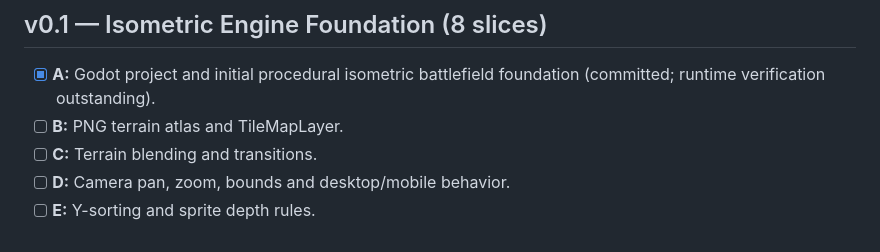
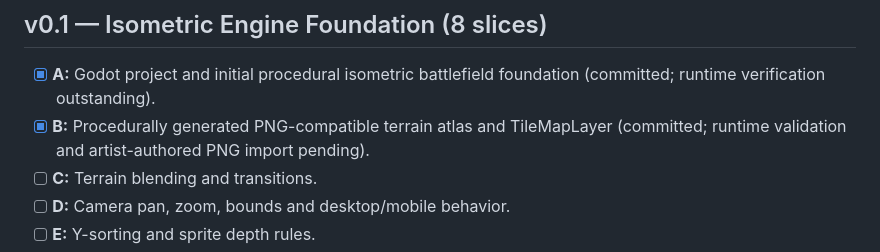
Before and after one commit to AlmightyTank/WebRTS, a Markdown page: docs/ROADMAP-GODOT-ISOMETRIC-1.0.md, the part around the change. Rendered like a GitHub page.

Commit message:
docs(godot): track slice B terrain TileMapLayer implementation

```diff
--- a/docs/ROADMAP-GODOT-ISOMETRIC-1.0.md
+++ b/docs/ROADMAP-GODOT-ISOMETRIC-1.0.md
@@ -16,7 +16,7 @@
 
 ## v0.1 — Isometric Engine Foundation (8 slices)
 - [x] **A:** Godot project and initial procedural isometric battlefield foundation (committed; runtime verification outstanding).
-- [ ] **B:** PNG terrain atlas and TileMapLayer.
+- [x] **B:** Procedurally generated PNG-compatible terrain atlas and TileMapLayer (committed; runtime validation and artist-authored PNG import pending).
 - [ ] **C:** Terrain blending and transitions.
 - [ ] **D:** Camera pan, zoom, bounds and desktop/mobile behavior.
 - [ ] **E:** Y-sorting and sprite depth rules.
```
